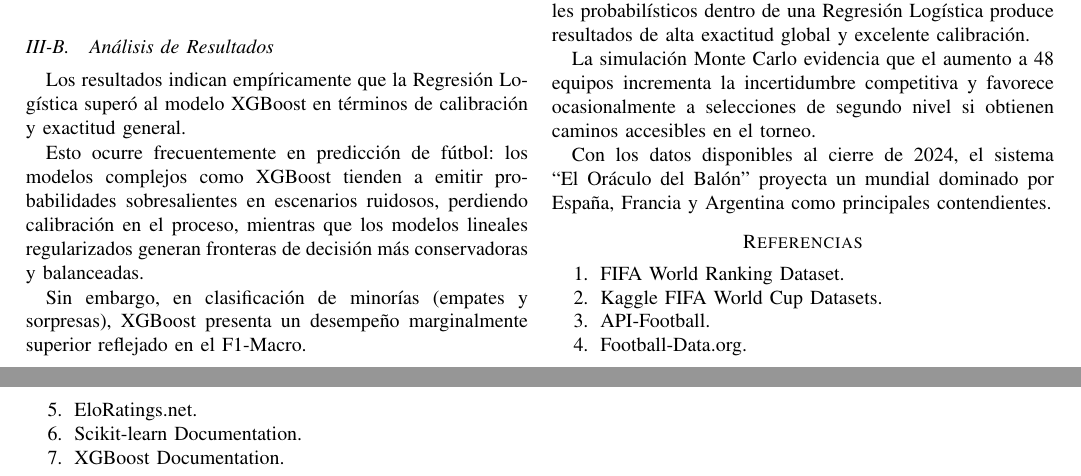
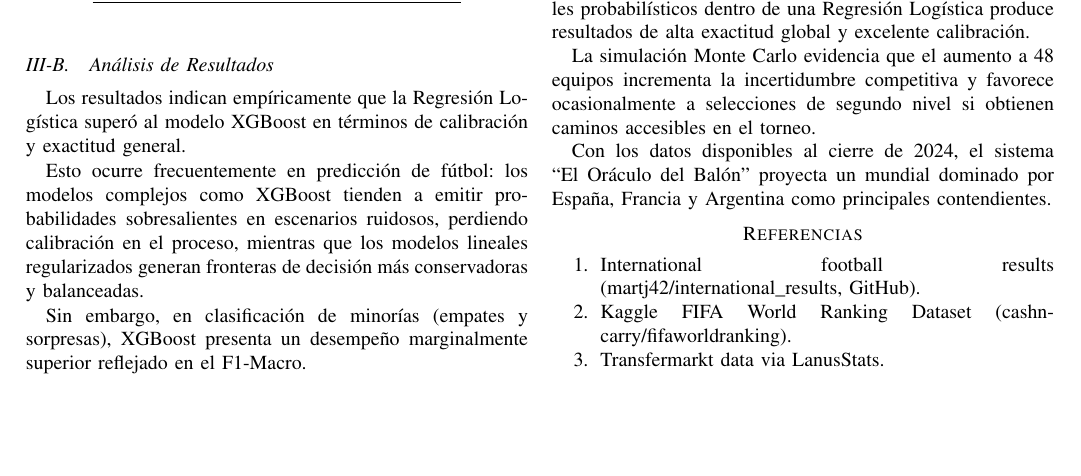
Before and after one commit to Edenilson-Molina/ml-oraculo-mundial2026, a LaTeX paper (reports/reporte.tex): two parts of pages 3 and 4 of 4 before the commit and part of page 3 of 3 after it, the two joined at a grey line, cut so that both start at the same text, the shorter picture padded with empty space. Compiled offline with pdfLaTeX.

Commit message:
Update report formatting and author details in the project documentation

```diff
--- a/reports/reporte.tex
+++ b/reports/reporte.tex
@@ -12,12 +12,10 @@
 \title{El Oráculo del Balón: Predicción Probabilística y Simulación Monte Carlo para la Copa Mundial FIFA 2026}
 
 \author{
-	\IEEEauthorblockN{Abner Rivas}
-	\IEEEauthorblockA{
-		Arquitectura de Datos\\
-		Proyecto Final de Machine Learning\\
-		El Salvador\\
-	}
+\IEEEauthorblockN{Elmer Edenilson Rosales Molina}
+\IEEEauthorblockA{\texttt{rm20001@ues.edu.sv}}
+\IEEEauthorblockN{Jos\'ias Abner Rivas Fuentes}
+\IEEEauthorblockA{\texttt{rf20010@ues.edu.sv}}
 }
 
 \begin{document}
@@ -284,13 +282,9 @@
 	\section*{Referencias}
 
 	\begin{enumerate}
-		\item FIFA World Ranking Dataset.
-		\item Kaggle FIFA World Cup Datasets.
-		\item API-Football.
-		\item Football-Data.org.
-		\item EloRatings.net.
-		\item Scikit-learn Documentation.
-		\item XGBoost Documentation.
+		\item International football results (martj42/international\_results, GitHub).
+		\item Kaggle FIFA World Ranking Dataset (cashncarry/fifaworldranking).
+		\item Transfermarkt data via LanusStats.
 	\end{enumerate}
 
 \end{document}
```
Also changed, not shown: reports/reporte.pdf, reports/reporte.tex (8 more changed lines).
